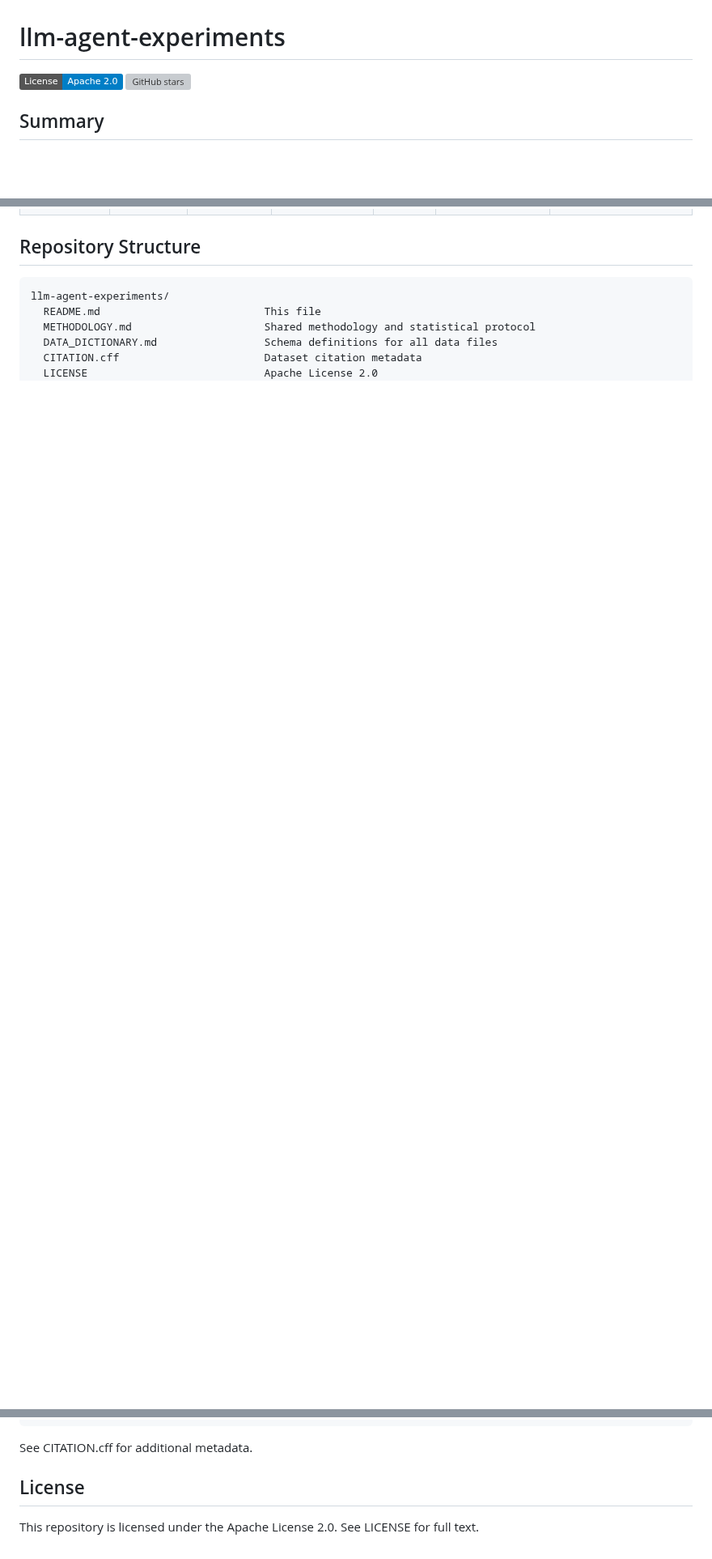
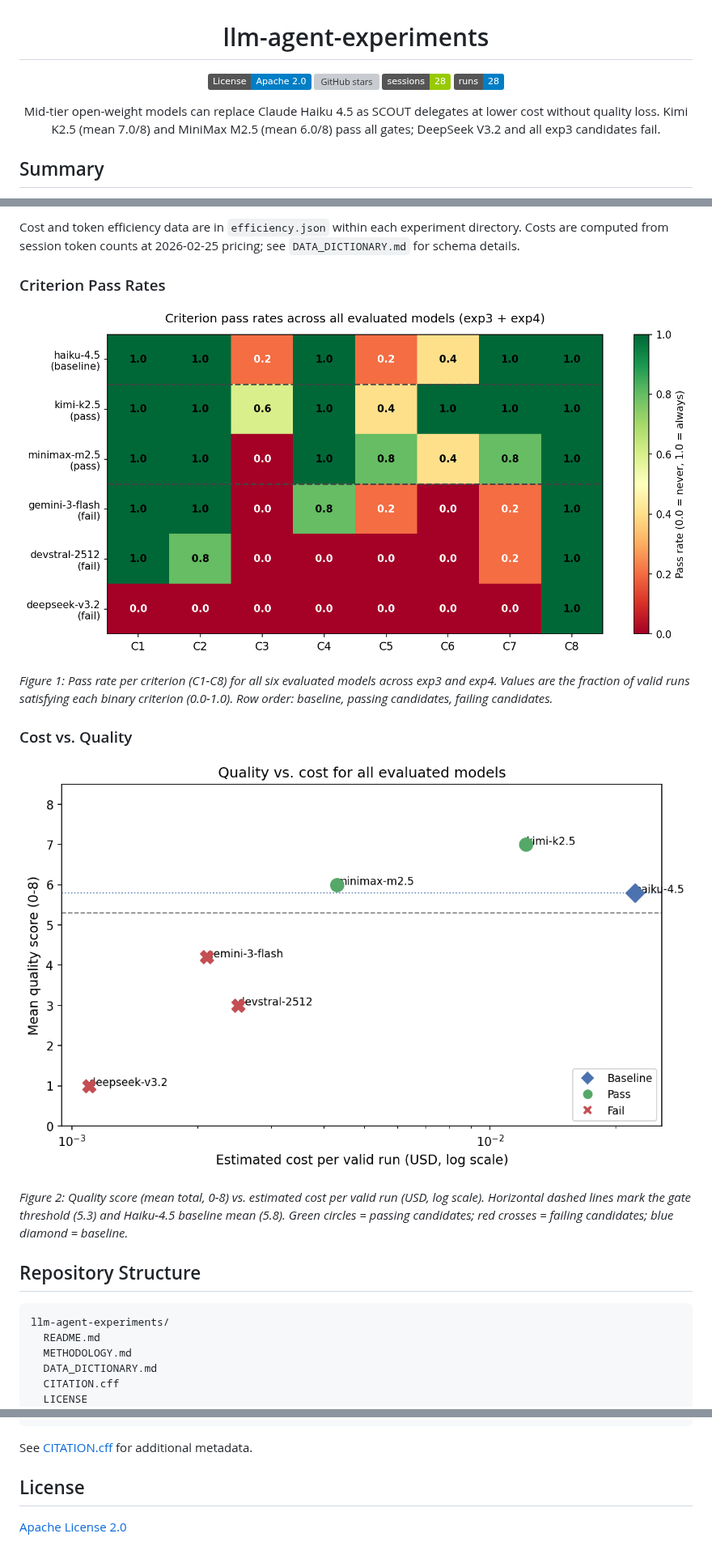
Before and after one commit to clouatre-labs/llm-agent-experiments, a Markdown page: README.md, 3 parts joined by grey strips. Shown at 81% size. GitHub-like rendering; pictures changed too: figures/cost-quality-scatter.png (added), figures/criterion-heatmap.png (added); badges without logos; blank space fills up the shorter version; grey boxes are pictures that could not be loaded.

````diff
--- a/README.md
+++ b/README.md
@@ -1,7 +3,13 @@
 # llm-agent-experiments
 
-[![License: Apache 2.0](https://img.shields.io/badge/License-Apache%202.0-blue.svg)](https://github.com/clouatre-labs/llm-agent-experiments/blob/main/LICENSE)
-[![GitHub stars](https://img.shields.io/github/stars/clouatre-labs/llm-agent-experiments.svg?style=social)](https://github.com/clouatre-labs/llm-agent-experiments)
+[![License: Apache 2.0](https://img.shields.io/badge/License-Apache%202.0-blue.svg)](LICENSE)
+[![GitHub stars](https://img.shields.io/github/stars/clouatre-labs/llm-agent-experiments.svg?style=flat)](https://github.com/clouatre-labs/llm-agent-experiments)
+[![Sessions](https://img.shields.io/badge/sessions-28-green)](experiments/)
+[![Runs](https://img.shields.io/badge/runs-28-blue)](experiments/)
+
+Mid-tier open-weight models can replace Claude Haiku 4.5 as SCOUT delegates at lower cost without quality loss. Kimi K2.5 (mean 7.0/8) and MiniMax M2.5 (mean 6.0/8) pass all gates; DeepSeek V3.2 and all exp3 candidates fail.
+
+</div>
 
 ## Summary
 
@@ -67,10 +99,24 @@ Two models cleared all gates; one failed with high error rate.
+Cost and token efficiency data are in `efficiency.json` within each experiment directory. Costs are computed from session token counts at 2026-02-25 pricing; see `DATA_DICTIONARY.md` for schema details.
+
+### Criterion Pass Rates
+
+![Criterion pass rate heatmap](figures/criterion-heatmap.png)
+
+*Figure 1: Pass rate per criterion (C1-C8) for all six evaluated models across exp3 and exp4. Values are the fraction of valid runs satisfying each binary criterion (0.0-1.0). Row order: baseline, passing candidates, failing candidates.*
+
+### Cost vs. Quality
+
+![Cost vs quality scatter](figures/cost-quality-scatter.png)
+
+*Figure 2: Quality score (mean total, 0-8) vs. estimated cost per valid run (USD, log scale). Horizontal dashed lines mark the gate threshold (5.3) and Haiku-4.5 baseline mean (5.8). Green circles = passing candidates; red crosses = failing candidates; blue diamond = baseline.*
+
 ## Repository Structure
 
 ```
 llm-agent-experiments/
-  README.md                          This file
-  METHODOLOGY.md                     Shared methodology and statistical protocol
-  DATA_DICTIONARY.md                 Schema definitions for all data files
-  CITATION.cff                       Dataset citation metadata
-  LICENSE                            Apache License 2.0
+  README.md
+  METHODOLOGY.md
+  DATA_DICTIONARY.md
+  CITATION.cff
+  LICENSE
   recipe/
@@ -178,8 +259,8 @@ If you use this dataset or methodology, please cite:
 }
 ```
 
-See CITATION.cff for additional metadata.
+See [CITATION.cff](CITATION.cff) for additional metadata.
 
 ## License
 
-This repository is licensed under the Apache License 2.0. See LICENSE for full text.
+[Apache License 2.0](LICENSE)
````
Also changed, not shown: other parts of README.md (+75 -14 lines), METHODOLOGY.md (+24 -1 lines).
